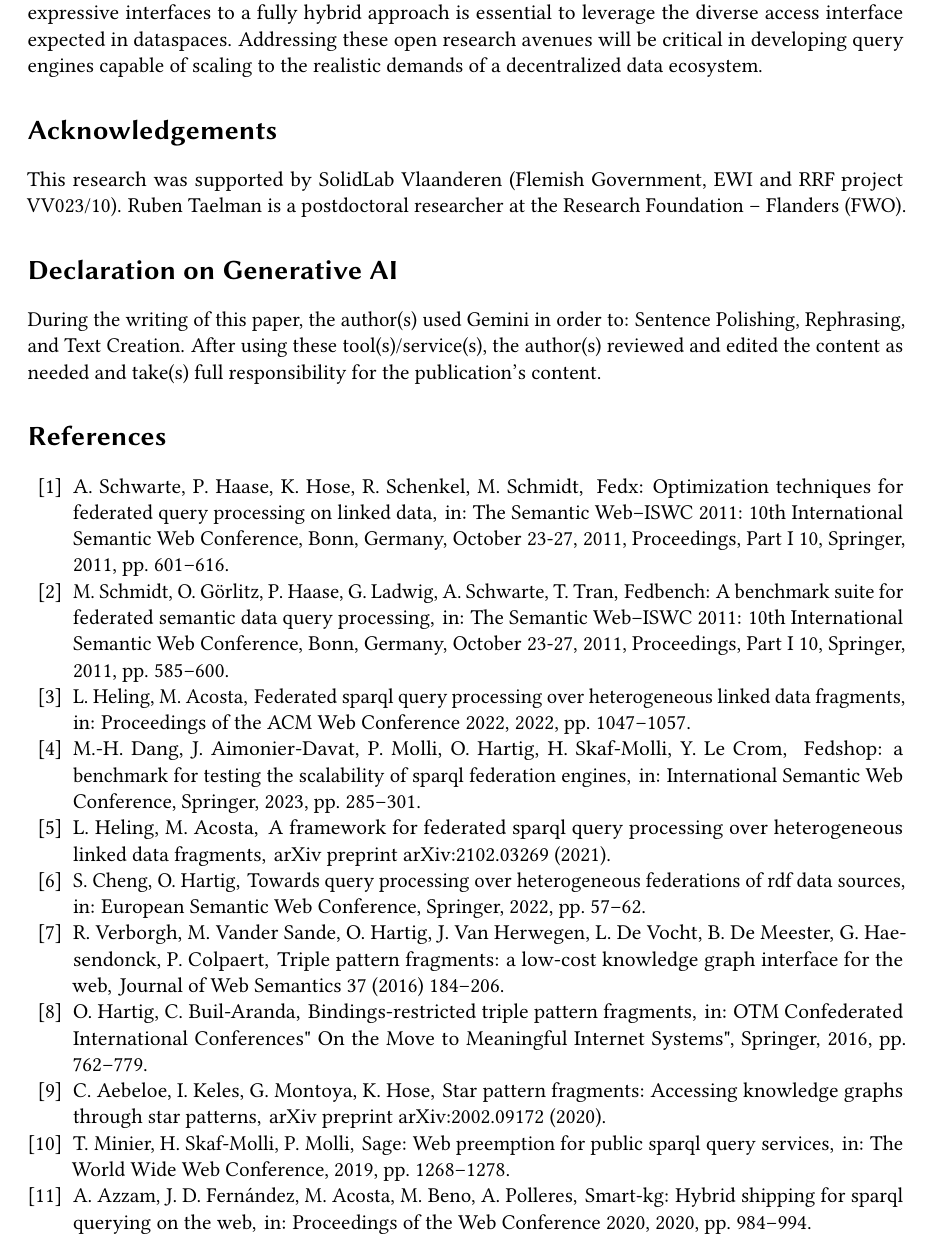
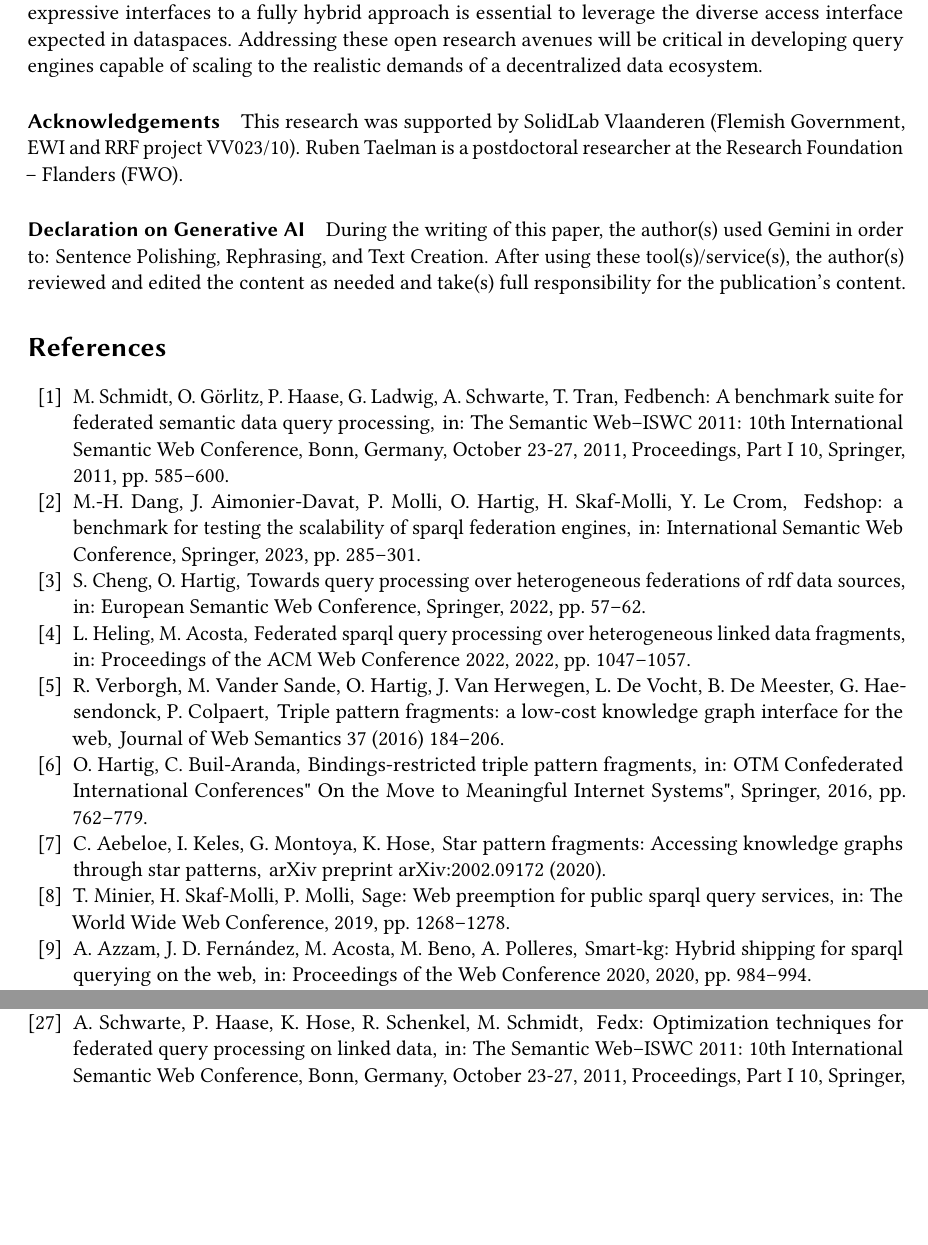
Before and after one commit to RubenEschauzier/position-paper-hybrid-link-traversal-sds-workshop, a LaTeX document (main.tex): part of page 9 of 11 before the commit and two parts of pages 9 and 10 of 11 after it, the two joined at a grey line, cut so that both start at the same text, the shorter picture padded with empty space. Compiled offline with pdfLaTeX; a LaTeX package or settings file that is missing is left out.

Commit message:
Start trimming paper

```diff
--- a/main.tex
+++ b/main.tex
@@ -580,20 +580,13 @@ to leverage the diverse access interface expected in dataspaces.
 Addressing these open research avenues will be critical in developing query engines capable of scaling
 to the realistic demands of a decentralized data ecosystem.
 
-\section*{Acknowledgements}
-This research was supported by SolidLab Vlaanderen (Flemish Government, EWI and RRF project VV023/10).
+\paragraph{Acknowledgements} This research was supported by SolidLab Vlaanderen (Flemish Government, EWI and RRF project VV023/10).
 Ruben Taelman is a postdoctoral researcher at the Research Foundation – Flanders (FWO).
-
-
 % Please adjust accordingly. See https://ceur-ws.org/GenAI/Policy.html
 %% The declaration on generative AI comes in effect
 %% in Janary 2025. See also
 %% https://ceur-ws.org/GenAI/Policy.html
-\section*{Declaration on Generative AI}
-%The author(s) have not employed any Generative AI tools.
-
-% Use the activity taxonomy in ceur-ws.org/genai-tax.html
-During the writing of this paper, the author(s) used Gemini in order to: Sentence Polishing, Rephrasing, and Text Creation. After using these tool(s)/service(s), the author(s) reviewed and edited the content as needed and take(s) full responsibility for the publication’s content.
+\paragraph{Declaration on Generative AI} During the writing of this paper, the author(s) used Gemini in order to: Sentence Polishing, Rephrasing, and Text Creation. After using these tool(s)/service(s), the author(s) reviewed and edited the content as needed and take(s) full responsibility for the publication’s content.
 
 %%
 %% Define the bibliography file to be used
```
Also changed, not shown: main.pdf, main.tex (6 more changed lines), 1 other file.
